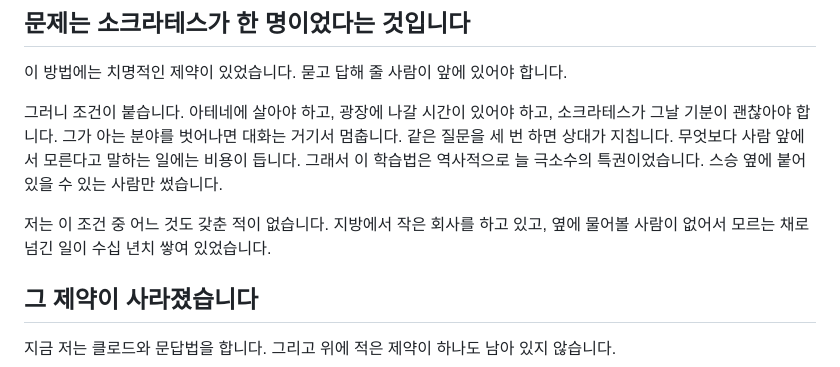
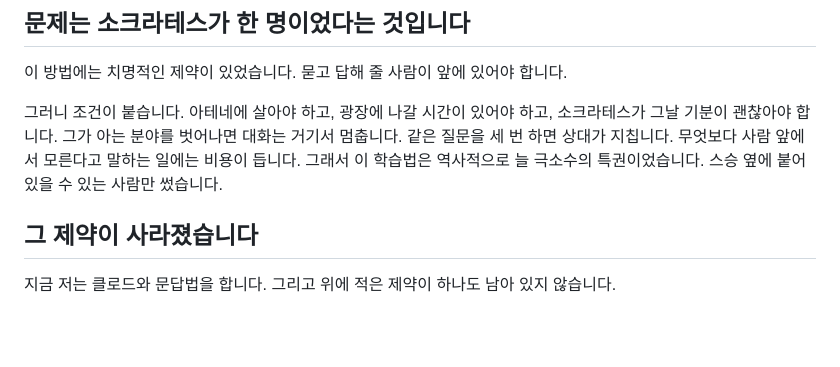
Before and after one commit to choworks-dev/choworks-dev.github.io, a Markdown page: content/posts-kr/2026-08-17-socratic-method-in-the-ai-era.md, the part around the change. Rendered like a GitHub page; blank space fills up the shorter version.

```diff
--- a/content/posts-kr/2026-08-17-socratic-method-in-the-ai-era.md
+++ b/content/posts-kr/2026-08-17-socratic-method-in-the-ai-era.md
@@ -30,8 +30,6 @@ tags: [AI 학습법, 문답법, 클로드, 프롬프트, 1인 사업자]
 이 방법에는 치명적인 제약이 있었습니다. 묻고 답해 줄 사람이 앞에 있어야 합니다.
 
 그러니 조건이 붙습니다. 아테네에 살아야 하고, 광장에 나갈 시간이 있어야 하고, 소크라테스가 그날 기분이 괜찮아야 합니다. 그가 아는 분야를 벗어나면 대화는 거기서 멈춥니다. 같은 질문을 세 번 하면 상대가 지칩니다. 무엇보다 사람 앞에서 모른다고 말하는 일에는 비용이 듭니다. 그래서 이 학습법은 역사적으로 늘 극소수의 특권이었습니다. 스승 옆에 붙어 있을 수 있는 사람만 썼습니다.
-
-저는 이 조건 중 어느 것도 갖춘 적이 없습니다. 지방에서 작은 회사를 하고 있고, 옆에 물어볼 사람이 없어서 모르는 채로 넘긴 일이 수십 년치 쌓여 있었습니다.
 
 ## 그 제약이 사라졌습니다
 
```
Also changed, not shown: content/posts-en/2026-08-17-socratic-method-in-the-ai-era.md (+0 -2 lines).
